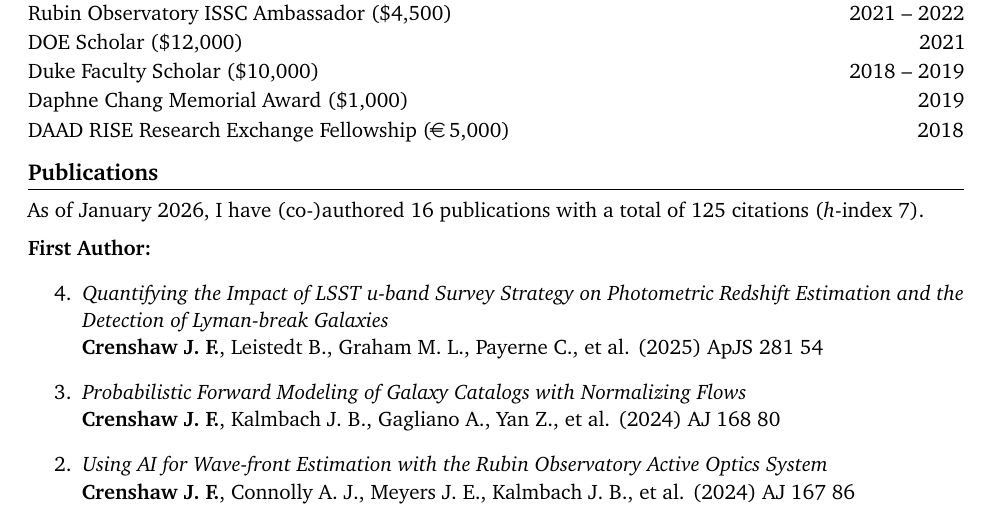
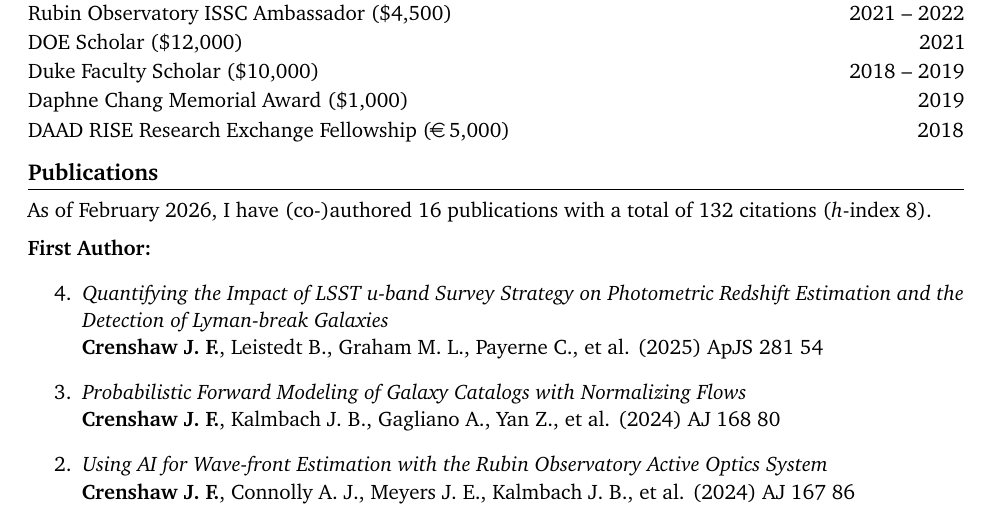
Before and after one commit to jfcrenshaw/cv, a LaTeX CV (cv.tex, which reads sections/publications.tex): part of page 1 of 4, cut so that both start at the same text. Compiled offline with pdfLaTeX.

Commit message:
Updated paper stats

```diff
--- a/sections/publications.tex
+++ b/sections/publications.tex
@@ -1,6 +1,6 @@
 \section{Publications}
 
-As of January 2026, I have (co-)authored 16 publications with a total of 125 citations (\textit{h}-index 7). \vspace{2mm}
+As of February 2026, I have (co-)authored 16 publications with a total of 132 citations (\textit{h}-index 8). \vspace{2mm}
 
 \textbf{First Author:}
 \begin{etaremune}
```
